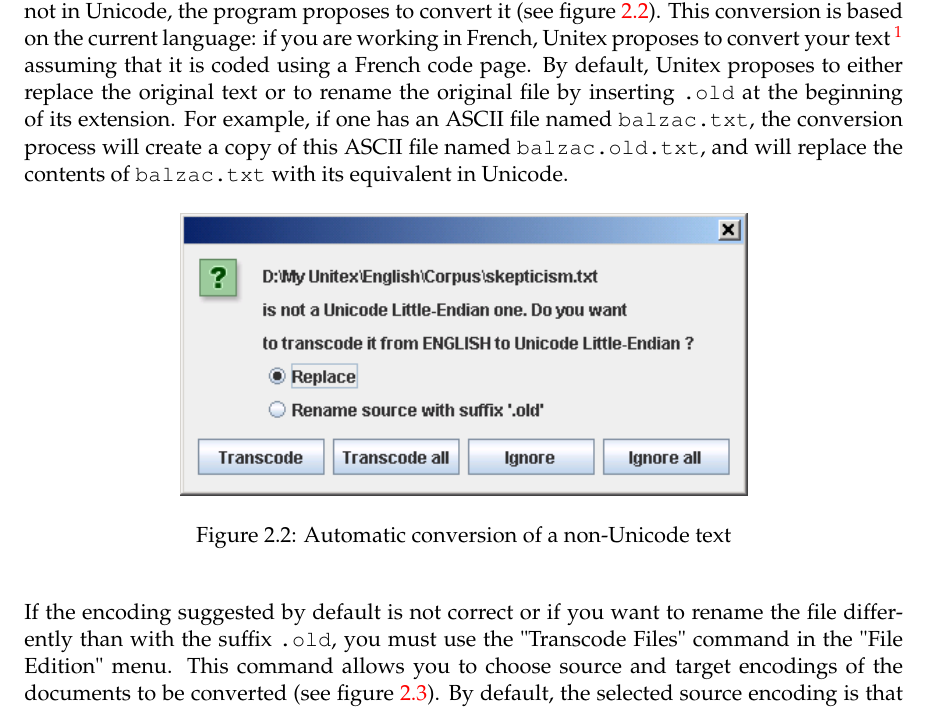
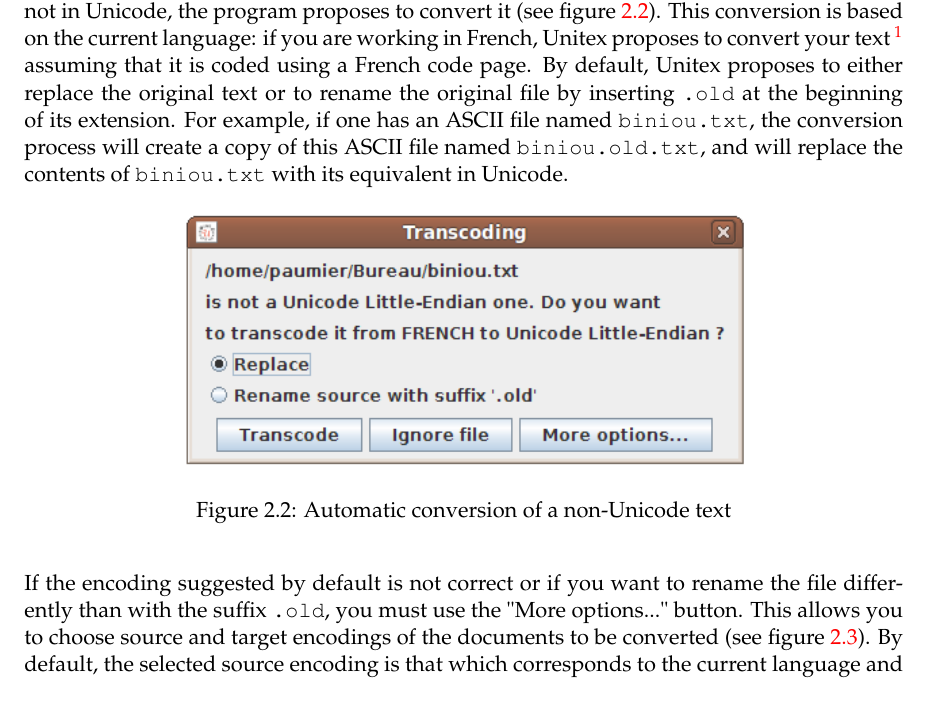
Before and after one commit to UnitexGramLab/unitex-doc-usermanual, a LaTeX thesis (UnitexManual.tex, which reads 02-loading_texts.tex): part of page 32 of 330, cut so that both start at the same text. Compiled offline with pdfLaTeX.

Commit message:
Updating chapters 1 and 2

```diff
--- a/02-loading_texts.tex
+++ b/02-loading_texts.tex
@@ -67,9 +67,9 @@ automatically convert graphs and dictionaries that are not in Unicode
 Little-Endian.} assuming that it is coded using a French code page. By default,
 Unitex proposes to either replace the original text or to rename the original
 file by inserting \verb$.old$ at the beginning of  its extension. For example, if
-one has an ASCII file named \verb$balzac.txt$, the conversion process will create
-a copy of this ASCII file named \verb$balzac.old.txt$, and will replace the
-contents of \verb$balzac.txt$ with its equivalent in Unicode.
+one has an ASCII file named \verb$biniou.txt$, the conversion process will create
+a copy of this ASCII file named \verb$biniou.old.txt$, and will replace the
+contents of \verb$biniou.txt$ with its equivalent in Unicode.
 
 
 \begin{figure}[!h]
@@ -80,8 +80,8 @@ contents of \verb$balzac.txt$ with its equivalent in Unicode.
 \end{figure}
 
 \noindent If the encoding suggested by default is not correct  or if you want to
-rename the file differently than with the suffix \verb$.old$, you must use the "Transcode Files" command
-in the "File Edition" menu. This command allows you to choose source and
+rename the file differently than with the suffix \verb$.old$, you must use the "More options..."
+button. This allows you to choose source and
 target encodings of the documents to be converted (see figure~\ref{transcoding}). By default,
 the selected source encoding is that which corresponds to the current language
 and the destination encoding is Unicode Little-Endian. You can modify these choices by selecting
```
Also changed, not shown: 01-installation.tex (+1 -1 lines), resources/img/fig2-12.png, resources/img/fig2-2.png, resources/img/fig2-6.png, 02-loading_texts.tex (2 more changed lines).
